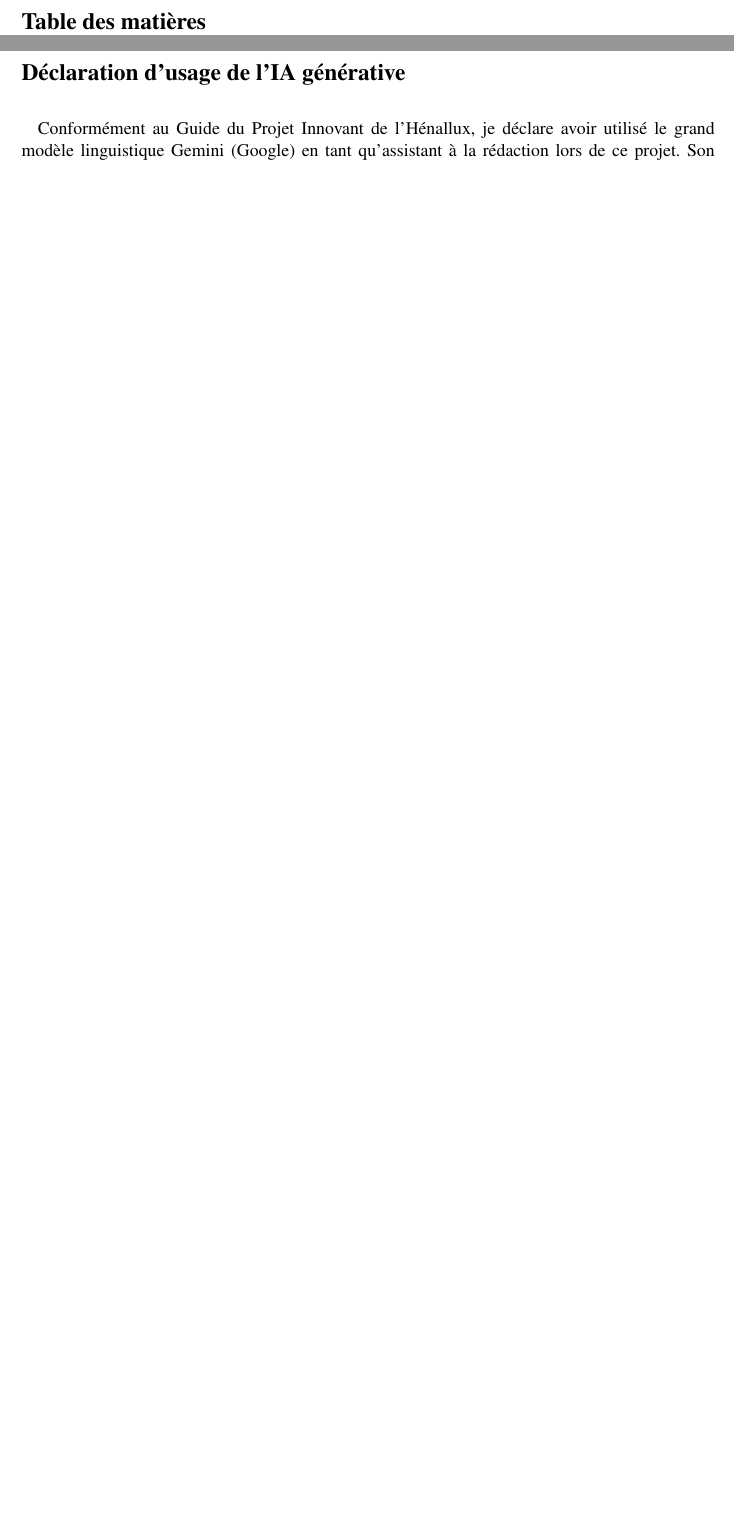
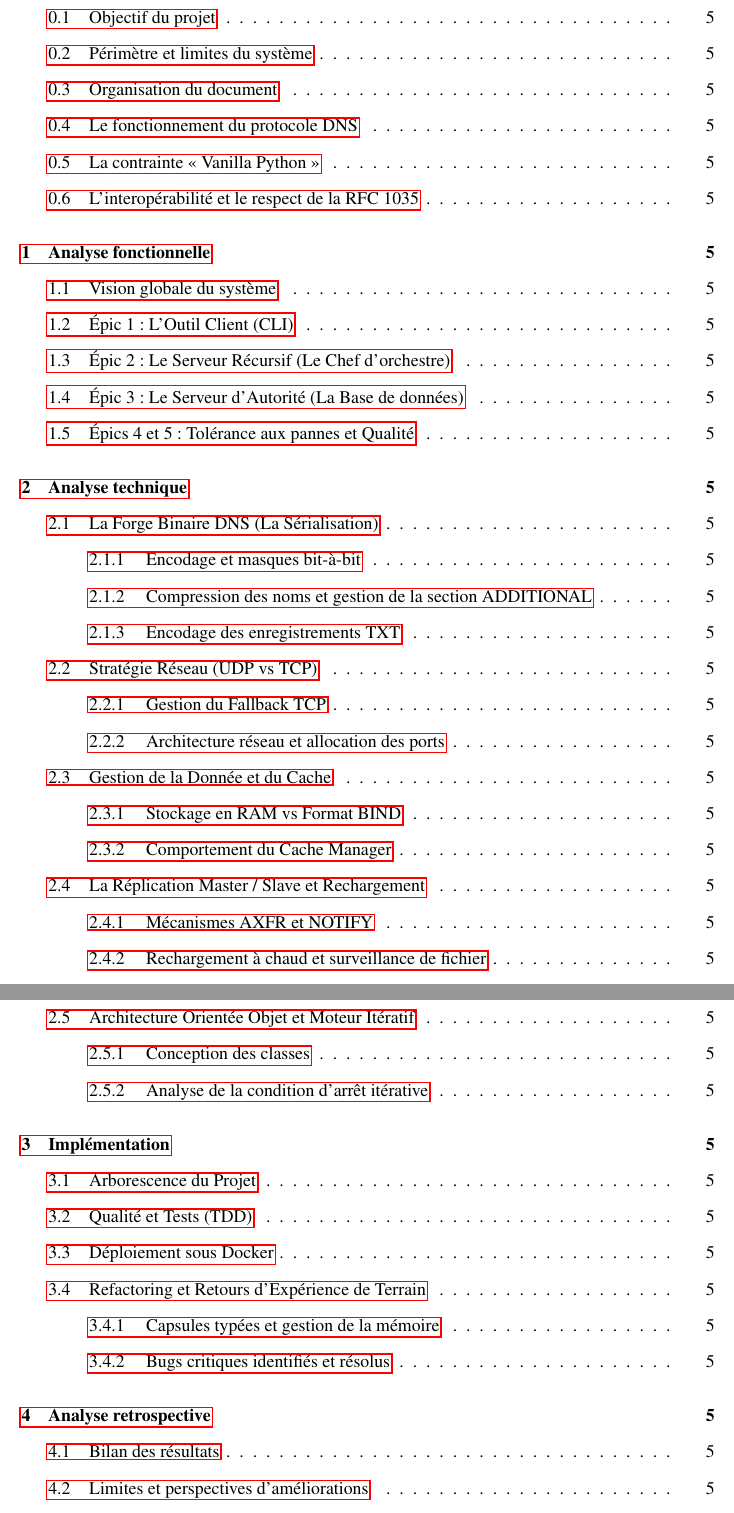
Before and after one commit to StSvedar/padr-DNS, a LaTeX document (doc/report/main.tex, which reads doc/report/chapters/contexte.tex, doc/report/chapters/fonctionnelle.tex, doc/report/chapters/implementation.tex): two parts of pages 2 and 3 of 4 before the commit and two parts of pages 2 and 3 of 7 after it, joined at a grey line, cut at the place of the change, the shorter picture padded with empty space. The pictures show the PDF file doc/report/main.pdf that the author committed with the source.

Commit message:
structure raport

```diff
--- /dev/null
+++ b/doc/report/chapters/contexte.tex
@@ -0,0 +1,30 @@
+
+\subsection{Objectif du projet}
+% TODO: Rédiger l'objectif global du projet.
+% - Expliquer la démarche "from scratch" pour comprendre le DNS de l'intérieur.
+% - Présenter la création des trois briques : Client CLI, Résolveur Récursif, Serveur Autoritaire.
+
+\subsection{Périmètre et limites du système}
+% TODO: Définir ce qui est implémenté et ce qui est exclu.
+% - Inclus : Résolution itérative, gestion du cache, fallback TCP, réplication AXFR/NOTIFY, hot-reload.
+% - Exclus : Signatures DNSSEC, interface graphique (GUI), support IPv6 avancé (si limité à l'IPv4).
+
+\subsection{Organisation du document}
+% TODO: Présenter rapidement le déroulé des chapitres suivants (Contexte, Analyse Fonctionnelle, Analyse Technique, Implémentation, Rétrospective, Note IAG).
+
+\subsection{Le fonctionnement du protocole DNS}
+% TODO: Présenter les principes fondamentaux du DNS.
+% - La structure arborescente des noms de domaine.
+% - La hiérarchie des serveurs : Root (.), TLD (.be), Serveurs Autoritaires.
+% - La différence entre résolution récursive (vue client) et itérative (vue résolveur).
+
+\subsection{La contrainte « Vanilla Python »}
+% TODO: Expliquer les règles imposées pour ce projet.
+% - Développement exclusivement avec la bibliothèque standard Python (struct, socket, threading, etc.).
+% - Interdiction des bibliothèques tierces comme dnspython pour le cœur de protocole.
+% % [À MENTIONNER]: L'absence de support POSIX natif sous Windows (notamment pour SIGHUP), imposant de trouver des mécanismes multiplateformes.
+
+\subsection{L'interopérabilité et le respect de la RFC 1035}
+% TODO: Développer les enjeux d'interopérabilité.
+% - Nécessité de respecter scrupuleusement le format de trame binaire de 1987.
+% - Garantir la compatibilité ascendante avec des outils système réels (dig, nslookup, host).
--- /dev/null
+++ b/doc/report/chapters/fonctionnelle.tex
@@ -0,0 +1,28 @@
+\section{Analyse fonctionnelle}
+\subsection{Vision globale du système}
+% TODO: Insérer et commenter le Schéma Conceptuel de l'infrastructure globale.
+% \begin{figure}[htbp]
+%   \centering
+%   \include{diagrams/schema_conceptuel}
+%   \caption{Architecture globale des flux entre le Client, le Résolveur et la Hiérarchie DNS.}
+% \end{figure}
+% - Expliquer le trajet d'une requête de bout en bout (Client -> Résolveur -> Racine -> TLD -> Autorité).
+
+\subsection{Épic 1 : L'Outil Client (CLI)}
+% TODO: Insérer le Use Case Diagram du Client.
+% - Lister et détailler les US-1.1 à US-1.6 (envoi de requêtes, parsing d'arguments, affichage formaté).
+
+\subsection{Épic 2 : Le Serveur Récursif (Le Chef d'orchestre)}
+% TODO: Insérer le Use Case Diagram du Résolveur Récursif.
+% - Lister et détailler les US-2.1 à US-2.7 (moteur itératif, cache, fallback TCP).
+% - Explain administration feature: interception de la demande 'flush.cache.local' (TXT).
+% % [À MENTIONNER]: Règle métier stricte : rejet systématique des requêtes reçues avec RD=0 via le code RCODE 5 (REFUSED).
+
+\subsection{Épic 3 : Le Serveur d'Autorité (La Base de données)}
+% TODO: Insérer le Use Case Diagram du NameServer.
+% - Lister et détailler les US-3.1 à US-3.6 (chargement de zone, réponses autoritaires, hot-reload).
+
+\subsection{Épics 4 et 5 : Tolérance aux pannes et Qualité}
+% TODO: Présenter les fonctionnalités avancées.
+% - Épic 4 (US-4.1 à US-4.5) : Mécanismes de réplication Master/Slave (AXFR et NOTIFY).
+% - Épic 5 (US-5.1) : Exigences de qualité et couverture par tests unitaires.
--- /dev/null
+++ b/doc/report/chapters/implementation.tex
@@ -0,0 +1,27 @@
+\section{Implémentation}
+\subsection{Arborescence du Projet}
+% TODO: Insérer et expliquer l'arborescence des dossiers (core/, name_server/, recursive_resolver/, client/, tests/).
+
+\subsection{Qualité et Tests (TDD)}
+% TODO: Présenter la suite de tests automatisée.
+% - Utilisation de pytest pour exécuter les 39+ tests unitaires.
+% - Utilisation de unittest.mock pour simuler l'environnement réseau et les timestamps (time.time).
+% % [À MENTIONNER]: Stratégie de test des threads d'arrière-plan (mocking de os.path.getmtime et os.utime pour simuler les modifications de fichiers de zone).
+
+\subsection{Déploiement sous Docker}
+% TODO: Expliquer l'orchestration multi-conteneurs.
+% - Configuration du réseau Docker statique (10.53.0.0/16) indispensable pour fixer l'IP des serveurs autoritaires et des Glue Records.
+% - Utilisation de PYTHONUNBUFFERED=1 pour le suivi temps réel des logs.
+% % [À MENTIONNER]: Le piège des Inodes Docker : Résolution du bug de rechargement en montant le répertoire parent (../zones:/app/zones) plutôt que des fichiers isolés pour préserver la liaison d'inode lors des sauvegardes atomiques de l'hôte.
+% % [À MENTIONNER]: Procédure d'interrogation et configuration de nslookup pour le débogage (passage obligatoire par le mode interactif : 'set port=10054', 'server 127.0.0.1').
+
+\subsection{Refactoring et Retours d'Expérience de Terrain}
+
+\subsubsection{Capsules typées et gestion de la mémoire}
+% TODO: Expliquer la transition des structures dictionnaires vers des objets typés (DNSQuestion, ResourceRecord, DNSMessage).
+% - Utilisation de copy.deepcopy() dans le cache manager pour prévenir la corruption des objets partagés entre requêtes.
+
+\subsubsection{Bugs critiques identifiés et résolus}
+% TODO: Retour sur les corrections majeures lors du développement.
+% % [À MENTIONNER]: Le bug du typage Enum : Correction des échecs de comparaison silencieux entre String ("NS") et RecordType.NS dans la recherche de délégations de ZoneData.
+% % [À MENTIONNER]: Le piège de la référence mémoire lors du hot-reload : Mise à jour in-place de l'instance ZoneData existante via load_from_dict() au lieu de réinstancier l'objet (ce qui brisait la référence détenue par le moteur AuthoritativeEngine).
--- /dev/null
+++ b/doc/report/chapters/retrospective.tex
@@ -0,0 +1,12 @@
+\section{Analyse retrospective}
+\subsection{Bilan des résultats}
+% TODO: Évaluer l'atteinte des objectifs.
+% - Conformité validée avec la RFC 1035.
+% - Validation des scénarios de résolution complète de bout en bout (Client -> Résolveur -> Root -> TLD -> Auth).
+
+\subsection{Limites et perspectives d'améliorations}
+% TODO: Identifier les axes d'évolution futurs.
+% - Concurrence : Limites du modèle Thread-per-connection et opportunité d'une refonte asynchrone avec asyncio.
+% - Support protocolaire : Gestion complète des extensions EDNS0 et des gros paquets UDP (PATH MTU).
+% - Persistance : Persistance sur disque du cache DNS pour éviter le démarrage à froid.
+% - Sécurité : Implémentation de la validation DNSSEC (signatures cryptographiques RRSIG/DNSKEY).
--- /dev/null
+++ b/doc/report/chapters/technique.tex
@@ -0,0 +1,55 @@
+\section{Analyse technique}
+\subsection{La Forge Binaire DNS (La Sérialisation)}
+
+\subsubsection{Encodage et masques bit-à-bit}
+% TODO: Expliquer l'utilisation du module `struct` de Python (format '!HHHHHH').
+% - Détailler la manipulation des flags d'en-tête (QR, Opcode, AA, TC, RD, RA, Rcode) via les décalages et masques binationaux.
+
+\subsubsection{Compression des noms et gestion de la section ADDITIONAL}
+% TODO: Expliquer le fonctionnement du pointeur de compression 0xC0.
+% % [À MENTIONNER]: Gestion et tolérance de la section ADDITIONAL : ignorer silencieusement les enregistrements OPT (EDNS0, type 41) envoyés par dig/nslookup sans faire planter l'unpacking.
+
+\subsubsection{Encodage des enregistrements TXT}
+% TODO: Développer le format spécifique des enregistrements TXT.
+% % [À MENTIONNER]: Encodage Pascal-string des chaines TXT (1 octet de longueur + octets UTF-8) et vérification de la limite stricte des 255 octets par segment.
+
+\subsection{Stratégie Réseau (UDP vs TCP)}
+
+\subsubsection{Gestion du Fallback TCP}
+% TODO: Détailler le passage d'UDP à TCP lorsque le bit TC (Truncated) est égal à 1.
+% - Expliquer l'ajout du préfixe de longueur sur 2 octets en début de trame TCP (RFC 1035 section 4.2.2).
+% - Insérer ici le Sequence Diagram : Fallback TCP.
+
+\subsubsection{Architecture réseau et allocation des ports}
+% TODO: Séparation des responsabilités : DNSListener (socket serveur multi-threadé) vs DNSRequester (socket client).
+% % [À MENTIONNER]: Décalage du port d'écoute hôte (10054 au lieu du port 53) pour contourner le verrouillage du service système Windows 'dnscache'.
+
+\subsection{Gestion de la Donnée et du Cache}
+
+\subsubsection{Stockage en RAM vs Format BIND}
+% TODO: Justifier l'utilisation du format JSON en mémoire vive avec accès en O(1) par clé (Nom, Type).
+
+\subsubsection{Comportement du Cache Manager}
+% TODO: Expliquer l'expiration paresseuse ("Lazy Expiration") et le Negative Caching.
+% % [À MENTIONNER]: Réécriture obligatoire du flag AA=0 à la volée lorsqu'une réponse est servie depuis le cache.
+% % [À MENTIONNER]: Recalcul dynamique du TTL restant (remaining_ttl = expires_at - now) appliqué sur chaque ResourceRecord avant réémission.
+
+\subsection{La Réplication Master / Slave et Rechargement}
+
+\subsubsection{Mécanismes AXFR et NOTIFY}
+% TODO: Détailler le workflow de réplication secondaire.
+% % [À MENTIONNER]: Format du transfert AXFR : Choix entre le raccourci applicatif JSON encapsulé dans le RDATA du type 252 et l'alignement RFC (flux d'enregistrements binarisés encadré par le SOA).
+
+\subsubsection{Rechargement à chaud et surveillance de fichier}
+% TODO: Expliquer l'évolution de l'architecture du rechargement.
+% % [À MENTIONNER]: Abandon de l'interception SIGHUP (non supportée sous Windows) au profit d'un thread d'arrière-plan de surveillance par polling du mtime (os.path.getmtime).
+
+\subsection{Architecture Orientée Objet et Moteur Itératif}
+
+\subsubsection{Conception des classes}
+% TODO: Présenter les choix de composition vs héritage.
+% - Insérer le Diagramme de Classes final complet.
+
+\subsubsection{Analyse de la condition d'arrêt itérative}
+% TODO: Détailler la boucle de résolution dans IterativeEngine.
+% % [À MENTIONNER]: Analyse logique de la condition d'arrêt de la récursion : justification de l'utilisation d'opérateurs 'OR' (response.answers OR response.rcode != NOERROR OR response.aa == 1).
```
Also changed, not shown: doc/report/Bibliographie.bib (+10 -0 lines), doc/report/chapters/intro.tex (added, +1 -0 lines), doc/report/main.tex (+6 -0 lines), doc/report/main.pdf, 1 other file.
